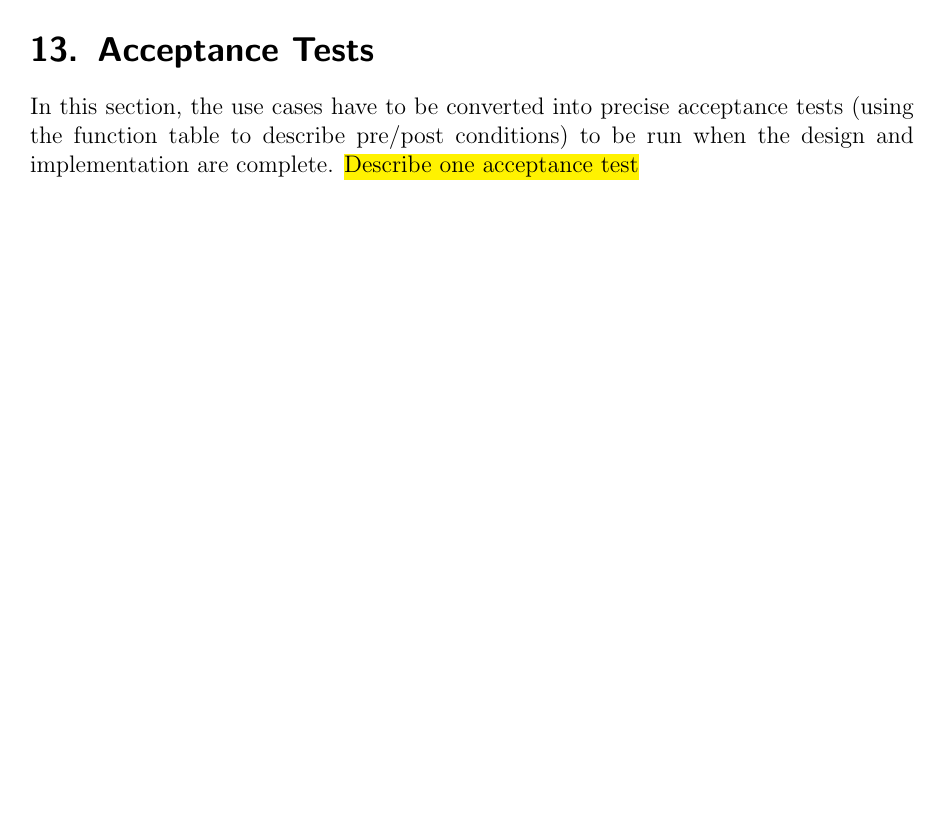
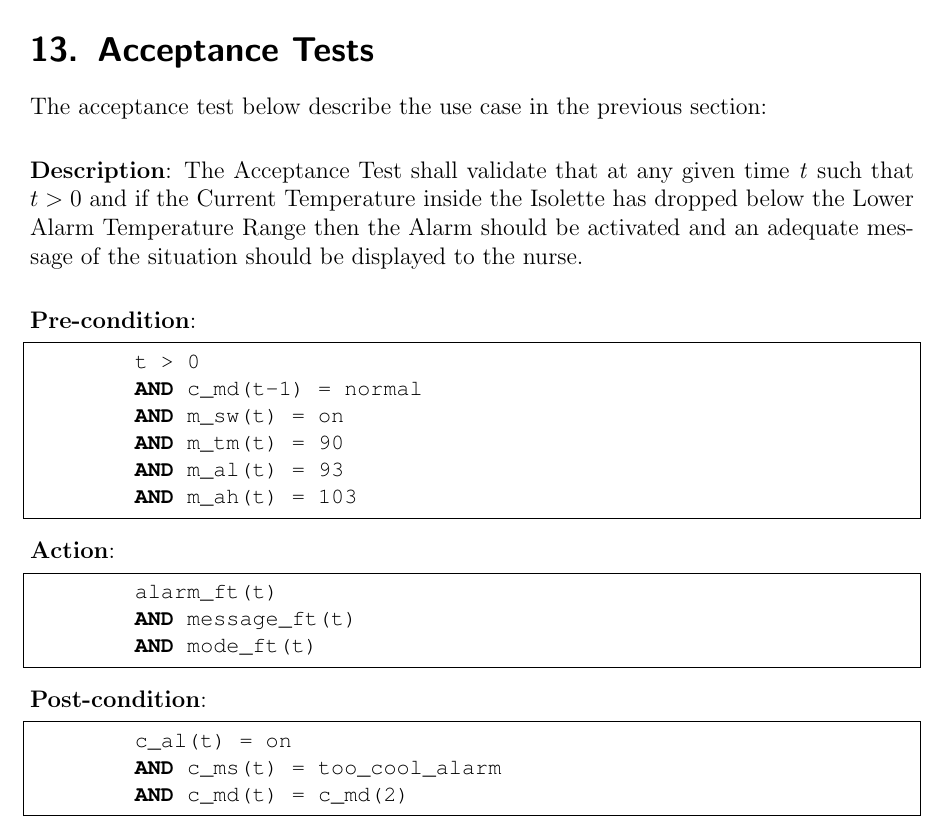
Before and after one commit to ssh24/EECS4312-Assignment, a LaTeX document (Latex/isolette-assign.tex): part of page 25 of 37, cut so that both start at the same text, the shorter picture padded with empty space. Compiled offline with pdfLaTeX; an older LaTeX class or package is replaced by its successor.

Commit message:
Add acceptance test

```diff
--- a/Latex/isolette-assign.tex
+++ b/Latex/isolette-assign.tex
@@ -512,7 +512,37 @@ b) \textbf{Formal}: Below is the PVS conjecture for the above use case:
 \newpage
 \section{Acceptance Tests}
 
-In this section, the use cases have to be converted into precise acceptance tests (using the function table to describe pre/post conditions) to be run when the design and implementation are complete. \hl{Describe one acceptance test}
+The acceptance test below describe the use case in the previous section:\\
+
+\smallskip
+\noindent \textbf{Description}: The Acceptance Test shall validate that at any given time \emph{t} such that $t > 0$ and if the Current Temperature inside the Isolette has dropped below the Lower Alarm Temperature Range then the Alarm should be activated and an adequate message of the situation should be displayed to the nurse.\\
+
+\smallskip
+\noindent \textbf{Pre-condition}:
+\begin{pvs}
+	t > 0
+	AND c_md(t-1) = normal
+	AND m_sw(t) = on
+	AND m_tm(t) = 90
+	AND m_al(t) = 93
+	AND m_ah(t) = 103
+\end{pvs}
+
+\smallskip
+\noindent \textbf{Action}:
+\begin{pvs}
+	alarm_ft(t)
+	AND message_ft(t)
+	AND mode_ft(t)
+\end{pvs}
+
+\smallskip
+\noindent \textbf{Post-condition}:
+\begin{pvs}
+	c_al(t) = on
+	AND c_ms(t) = too_cool_alarm
+	AND c_md(t) = c_md(2)
+\end{pvs}
 
 %%%%%%%%%%%%%%%%%
 \newpage
```
Also changed, not shown: Latex/isolette-assign.pdf, 3 other files.
